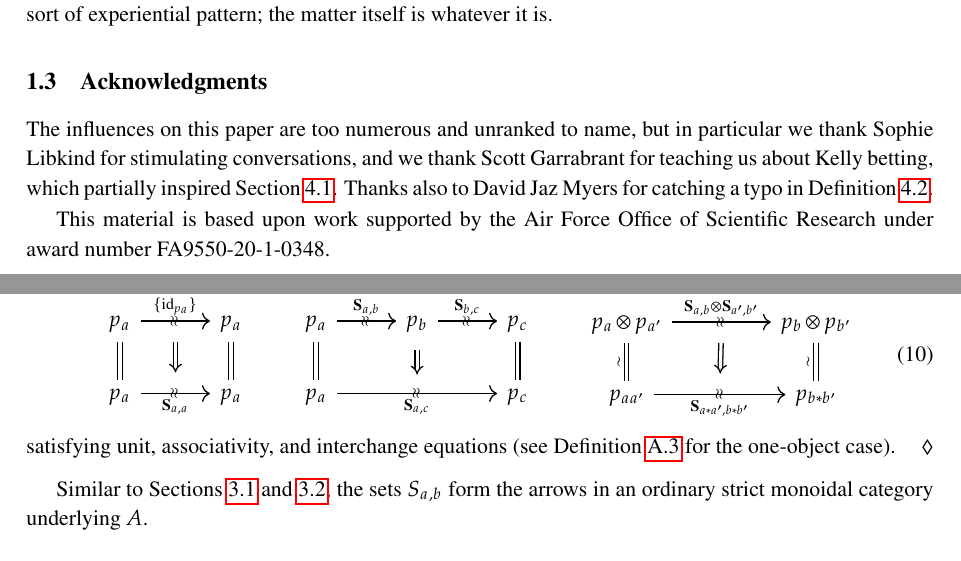
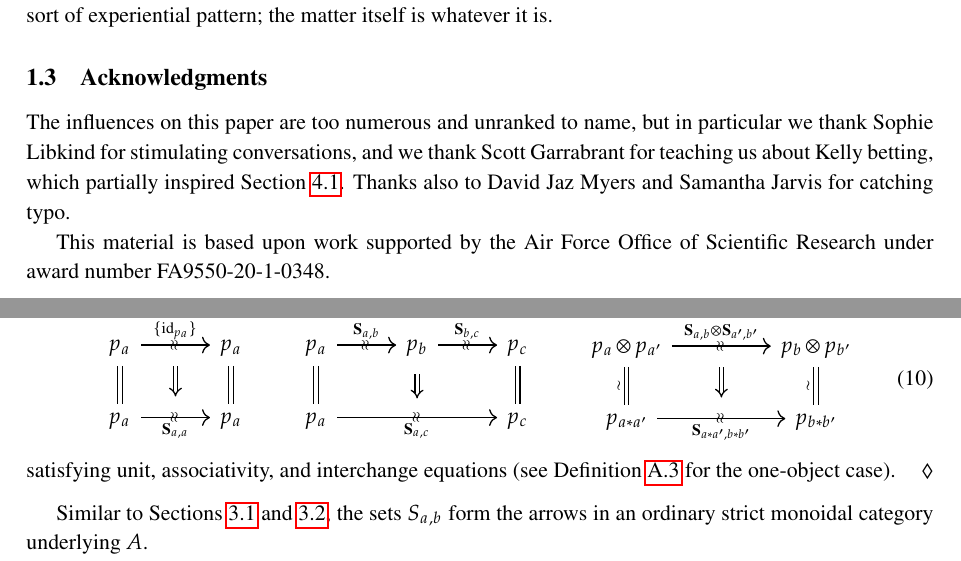
Before and after one commit to dspivak/adaptive, a LaTeX paper (eptcs/adaptives.tex): two parts of pages 3 and 10 of 20, joined at a grey line, cut so that both start at the same text. Compiled offline with pdfLaTeX; a LaTeX package or settings file that is missing is left out.

Commit message:
thanks Samantha Jarvis--typo

```diff
--- a/eptcs/adaptives.tex
+++ b/eptcs/adaptives.tex
@@ -544,7 +544,7 @@ We thank you the reader for having postponed your counterpoints and counterexamp
 
 \subsection{Acknowledgments}
 
-The influences on this paper are too numerous and unranked to name, but in particular we thank Sophie Libkind for stimulating conversations, and we thank Scott Garrabrant for teaching us about Kelly betting, which partially inspired \cref{sec.kelley}. Thanks also to David Jaz Myers for catching a typo in \cref{def.Smn}.
+The influences on this paper are too numerous and unranked to name, but in particular we thank Sophie Libkind for stimulating conversations, and we thank Scott Garrabrant for teaching us about Kelly betting, which partially inspired \cref{sec.kelley}. Thanks also to David Jaz Myers and Samantha Jarvis for catching typo.
 
 This material is based upon work supported by the Air Force Office of Scientific Research under award number FA9550-20-1-0348.
 
@@ -851,7 +851,7 @@ p_a \ar[slash, ""{name=T, above}]{rr}[swap]{\S_{a,c}} & & p_c
 \qquad
 \begin{tikzcd}[column sep=50pt]
 p_a \otimes p_{a'} \dar[equals,swap]{\wr} \rar[slash,""{name=S,below}]{\S_{a,b} \otimes \S_{a',b'}} & p_b \otimes p_{b'} \dar[equals,swap]{\wr} \\
-p_{aa'} \rar[slash, ""{name=T, above},swap]{\S_{a*a',b*b'}} & p_{b*b'}
+p_{a*a'} \rar[slash, ""{name=T, above},swap]{\S_{a*a',b*b'}} & p_{b*b'}
 \arrow[Rightarrow,shorten=5,from=S,to=T]
 \end{tikzcd}
 \end{equation}
```
